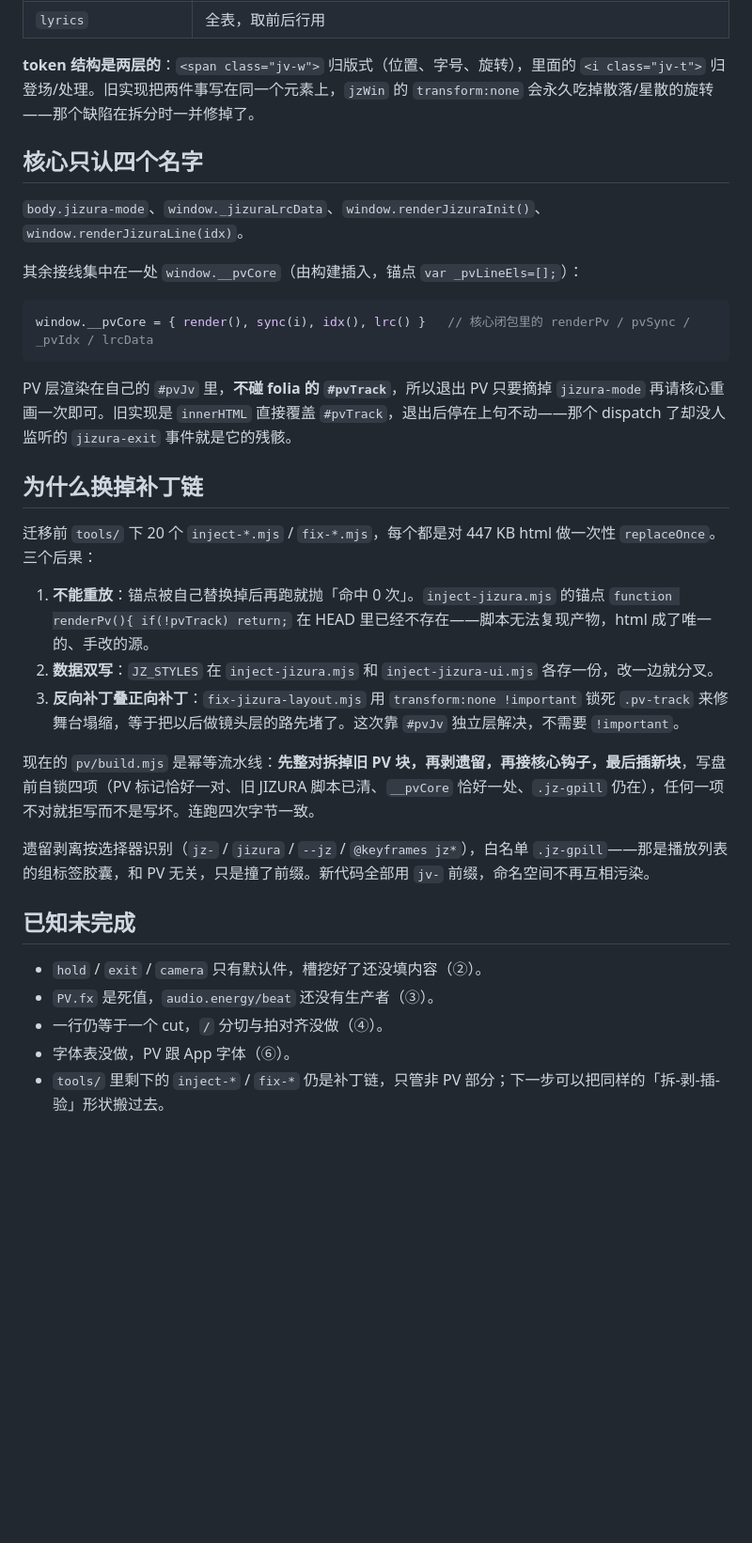
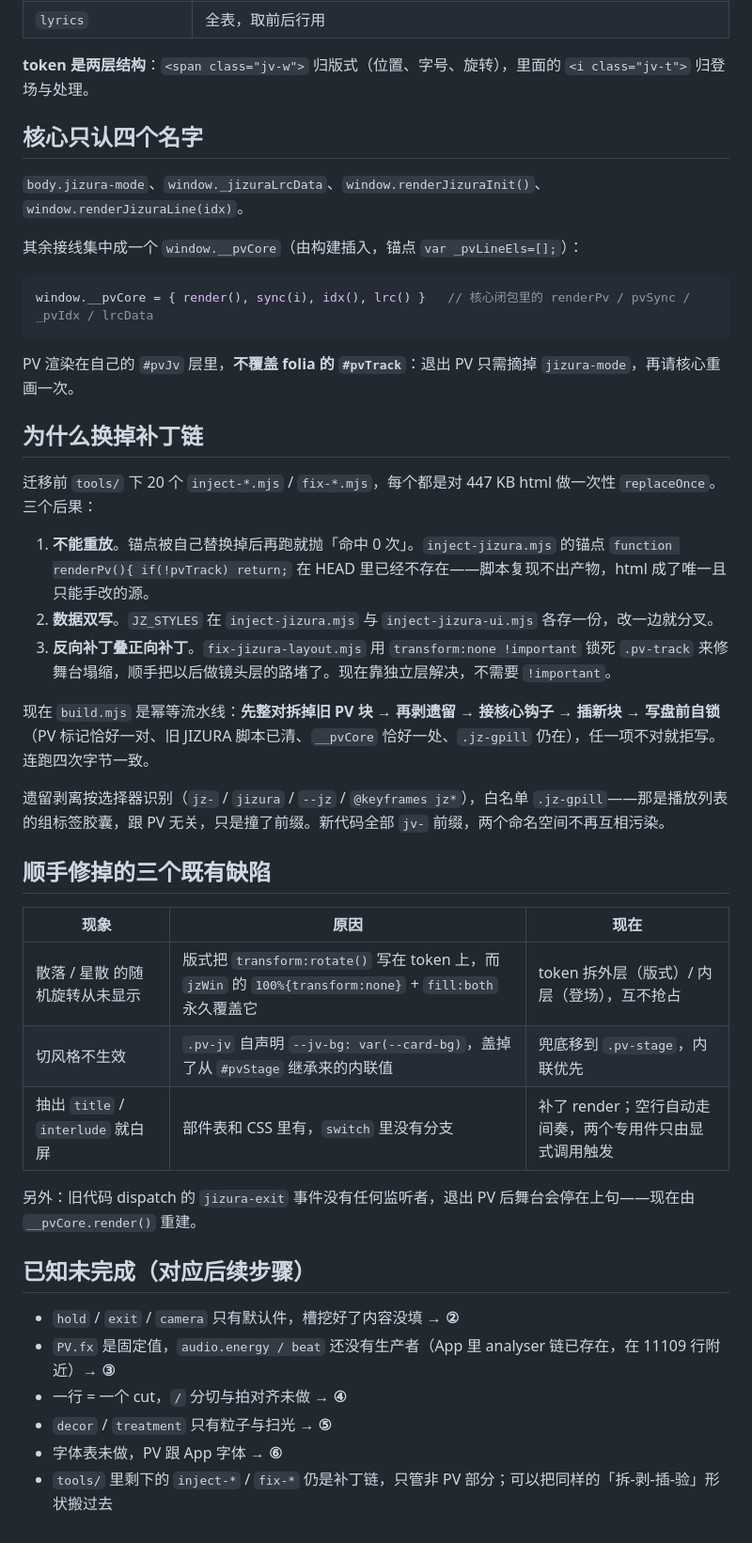
Before and after one commit to openhanako-labs/openhanako-audio-player, a Markdown page: pv/README.md, the part around one of its changes. Shown at 94% size. Drawn GitHub-style; blank space fills up the shorter version.

````diff
--- a/pv/README.md
+++ b/pv/README.md
@@ -74,35 +72,46 @@ node tools/bump-build.mjs
 | `lyrics` | 全表，取前后行用 |
 
-**token 结构是两层的**：`<span class="jv-w">` 归版式（位置、字号、旋转），里面的 `<i class="jv-t">` 归登场/处理。旧实现把两件事写在同一个元素上，`jzWin` 的 `transform:none` 会永久吃掉散落/星散的旋转——那个缺陷在拆分时一并修掉了。
+**token 是两层结构**：`<span class="jv-w">` 归版式（位置、字号、旋转），里面的 `<i class="jv-t">` 归登场与处理。
 
 ## 核心只认四个名字
 
 `body.jizura-mode`、`window._jizuraLrcData`、`window.renderJizuraInit()`、`window.renderJizuraLine(idx)`。
 
-其余接线集中在一处 `window.__pvCore`（由构建插入，锚点 `var _pvLineEls=[];`）：
+其余接线集中成一个 `window.__pvCore`（由构建插入，锚点 `var _pvLineEls=[];`）：
 
 ```js
 window.__pvCore = { render(), sync(i), idx(), lrc() }   // 核心闭包里的 renderPv / pvSync / _pvIdx / lrcData
 ```
 
-PV 层渲染在自己的 `#pvJv` 里，**不碰 folia 的 `#pvTrack`**，所以退出 PV 只要摘掉 `jizura-mode` 再请核心重画一次即可。旧实现是 `innerHTML` 直接覆盖 `#pvTrack`，退出后停在上句不动——那个 dispatch 了却没人监听的 `jizura-exit` 事件就是它的残骸。
+PV 渲染在自己的 `#pvJv` 层里，**不覆盖 folia 的 `#pvTrack`**：退出 PV 只需摘掉 `jizura-mode`，再请核心重画一次。
 
 ## 为什么换掉补丁链
 
 迁移前 `tools/` 下 20 个 `inject-*.mjs` / `fix-*.mjs`，每个都是对 447 KB html 做一次性 `replaceOnce`。三个后果：
 
-1. **不能重放**：锚点被自己替换掉后再跑就抛「命中 0 次」。`inject-jizura.mjs` 的锚点 `function renderPv(){ if(!pvTrack) return;` 在 HEAD 里已经不存在——脚本无法复现产物，html 成了唯一的、手改的源。
-2. **数据双写**：`JZ_STYLES` 在 `inject-jizura.mjs` 和 `inject-jizura-ui.mjs` 各存一份，改一边就分叉。
-3. **反向补丁叠正向补丁**：`fix-jizura-layout.mjs` 用 `transform:none !important` 锁死 `.pv-track` 来修舞台塌缩，等于把以后做镜头层的路先堵了。这次靠 `#pvJv` 独立层解决，不需要 `!important`。
+1. **不能重放**。锚点被自己替换掉后再跑就抛「命中 0 次」。`inject-jizura.mjs` 的锚点 `function renderPv(){ if(!pvTrack) return;` 在 HEAD 里已经不存在——脚本复现不出产物，html 成了唯一且只能手改的源。
+2. **数据双写**。`JZ_STYLES` 在 `inject-jizura.mjs` 与 `inject-jizura-ui.mjs` 各存一份，改一边就分叉。
+3. **反向补丁叠正向补丁**。`fix-jizura-layout.mjs` 用 `transform:none !important` 锁死 `.pv-track` 来修舞台塌缩，顺手把以后做镜头层的路堵了。现在靠独立层解决，不需要 `!important`。
 
-现在的 `pv/build.mjs` 是幂等流水线：**先整对拆掉旧 PV 块，再剥遗留，再接核心钩子，最后插新块**，写盘前自锁四项（PV 标记恰好一对、旧 JIZURA 脚本已清、`__pvCore` 恰好一处、`.jz-gpill` 仍在），任何一项不对就拒写而不是写坏。连跑四次字节一致。
+现在 `build.mjs` 是幂等流水线：**先整对拆掉旧 PV 块 → 再剥遗留 → 接核心钩子 → 插新块 → 写盘前自锁**（PV 标记恰好一对、旧 JIZURA 脚本已清、`__pvCore` 恰好一处、`.jz-gpill` 仍在），任一项不对就拒写。连跑四次字节一致。
 
-遗留剥离按选择器识别（`jz-` / `jizura` / `--jz` / `@keyframes jz*`），白名单 `.jz-gpill`——那是播放列表的组标签胶囊，和 PV 无关，只是撞了前缀。新代码全部用 `jv-` 前缀，命名空间不再互相污染。
+遗留剥离按选择器识别（`jz-` / `jizura` / `--jz` / `@keyframes jz*`），白名单 `.jz-gpill`——那是播放列表的组标签胶囊，跟 PV 无关，只是撞了前缀。新代码全部 `jv-` 前缀，两个命名空间不再互相污染。
 
-## 已知未完成
+## 顺手修掉的三个既有缺陷
 
-- `hold` / `exit` / `camera` 只有默认件，槽挖好了还没填内容（②）。
-- `PV.fx` 是死值，`audio.energy/beat` 还没有生产者（③）。
-- 一行仍等于一个 cut，`/` 分切与拍对齐没做（④）。
-- 字体表没做，PV 跟 App 字体（⑥）。
-- `tools/` 里剩下的 `inject-*` / `fix-*` 仍是补丁链，只管非 PV 部分；下一步可以把同样的「拆-剥-插-验」形状搬过去。
+| 现象 | 原因 | 现在 |
+|---|---|---|
+| 散落 / 星散 的随机旋转从未显示 | 版式把 `transform:rotate()` 写在 token 上，而 `jzWin` 的 `100%{transform:none}` + `fill:both` 永久覆盖它 | token 拆外层（版式）/ 内层（登场），互不抢占 |
+| 切风格不生效 | `.pv-jv` 自声明 `--jv-bg: var(--card-bg)`，盖掉了从 `#pvStage` 继承来的内联值 | 兜底移到 `.pv-stage`，内联优先 |
+| 抽出 `title` / `interlude` 就白屏 | 部件表和 CSS 里有，`switch` 里没有分支 | 补了 render；空行自动走间奏，两个专用件只由显式调用触发 |
+
+另外：旧代码 dispatch 的 `jizura-exit` 事件没有任何监听者，退出 PV 后舞台会停在上句——现在由 `__pvCore.render()` 重建。
+
+## 已知未完成（对应后续步骤）
+
+- `hold` / `exit` / `camera` 只有默认件，槽挖好了内容没填 → **②**
+- `PV.fx` 是固定值，`audio.energy / beat` 还没有生产者（App 里 analyser 链已存在，在 11109 行附近）→ **③**
+- 一行 = 一个 cut，`/` 分切与拍对齐未做 → **④**
+- `decor` / `treatment` 只有粒子与扫光 → **⑤**
+- 字体表未做，PV 跟 App 字体 → **⑥**
+- `tools/` 里剩下的 `inject-*` / `fix-*` 仍是补丁链，只管非 PV 部分；可以把同样的「拆-剥-插-验」形状搬过去
````
Also changed, not shown: other parts of pv/README.md (+39 -41 lines).
